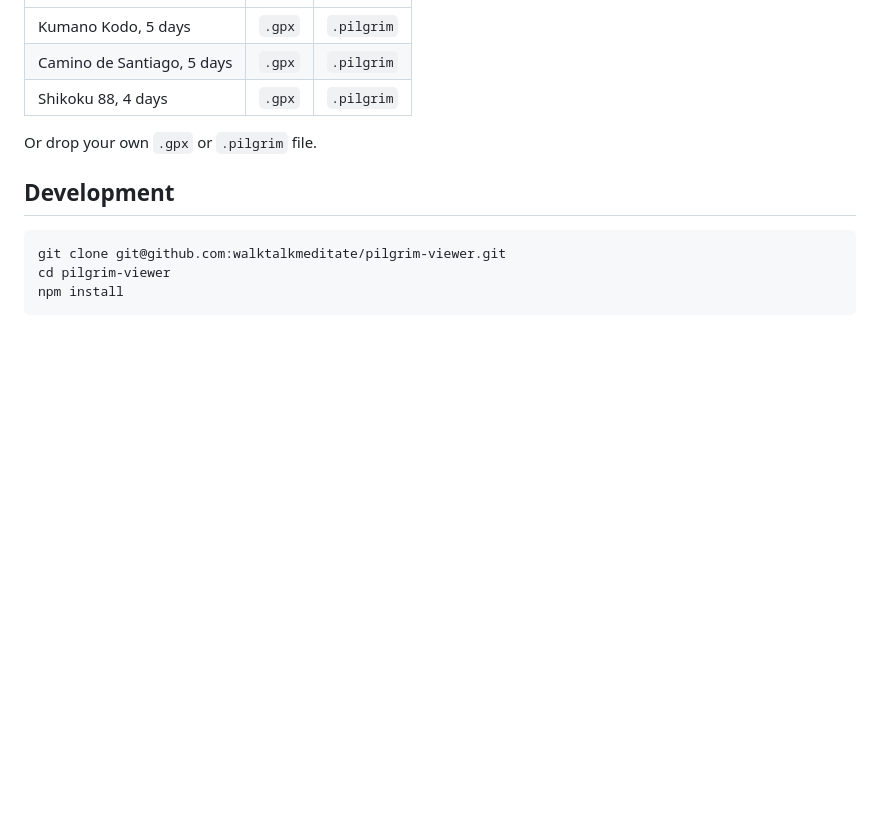
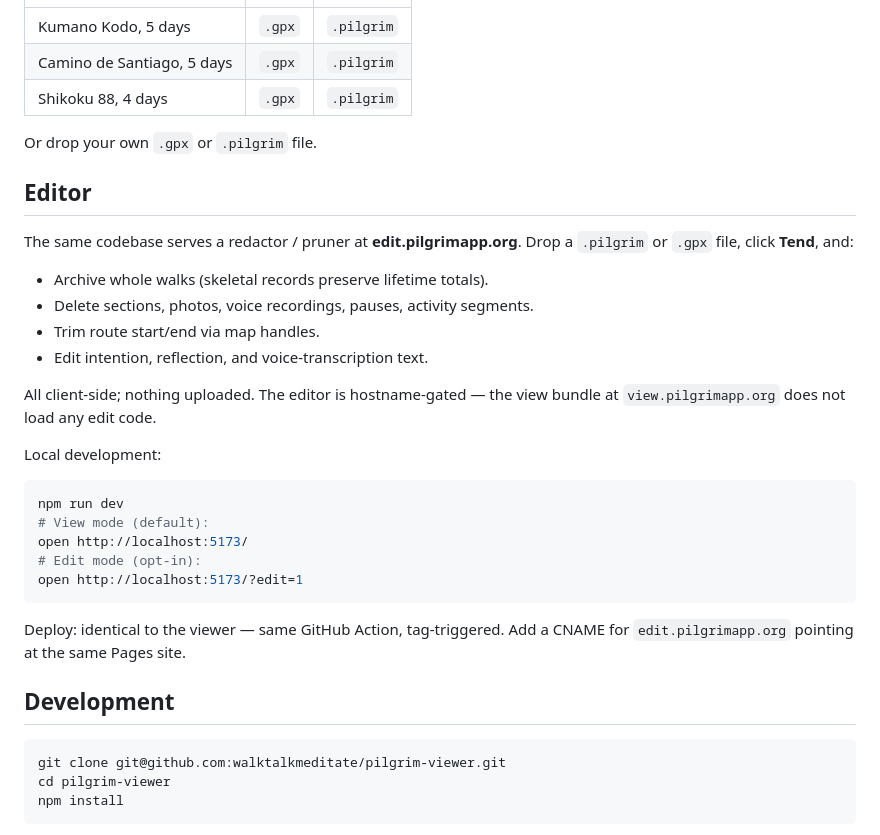
Before and after one commit to walktalkmeditate/pilgrim-viewer, a Markdown page: README.md, the part around the change. GitHub-like rendering; blank space fills up the shorter version.

Commit message:
docs: editor README section + deploy notes
Co-Authored-By: Claude Opus 4.7 (1M context) <noreply@anthropic.com>

````diff
--- a/README.md
+++ b/README.md
@@ -52,6 +52,29 @@ Visit **[view.pilgrimapp.org](https://view.pilgrimapp.org)** and click a sample:
 | Shikoku 88, 4 days | `.gpx` | `.pilgrim` |
 
 Or drop your own `.gpx` or `.pilgrim` file.
+
+## Editor
+
+The same codebase serves a redactor / pruner at **edit.pilgrimapp.org**. Drop a `.pilgrim` or `.gpx` file, click **Tend**, and:
+
+- Archive whole walks (skeletal records preserve lifetime totals).
+- Delete sections, photos, voice recordings, pauses, activity segments.
+- Trim route start/end via map handles.
+- Edit intention, reflection, and voice-transcription text.
+
+All client-side; nothing uploaded. The editor is hostname-gated — the view bundle at `view.pilgrimapp.org` does not load any edit code.
+
+Local development:
+
+```bash
+npm run dev
+# View mode (default):
+open http://localhost:5173/
+# Edit mode (opt-in):
+open http://localhost:5173/?edit=1
+```
+
+Deploy: identical to the viewer — same GitHub Action, tag-triggered. Add a CNAME for `edit.pilgrimapp.org` pointing at the same Pages site.
 
 ## Development
 
````
